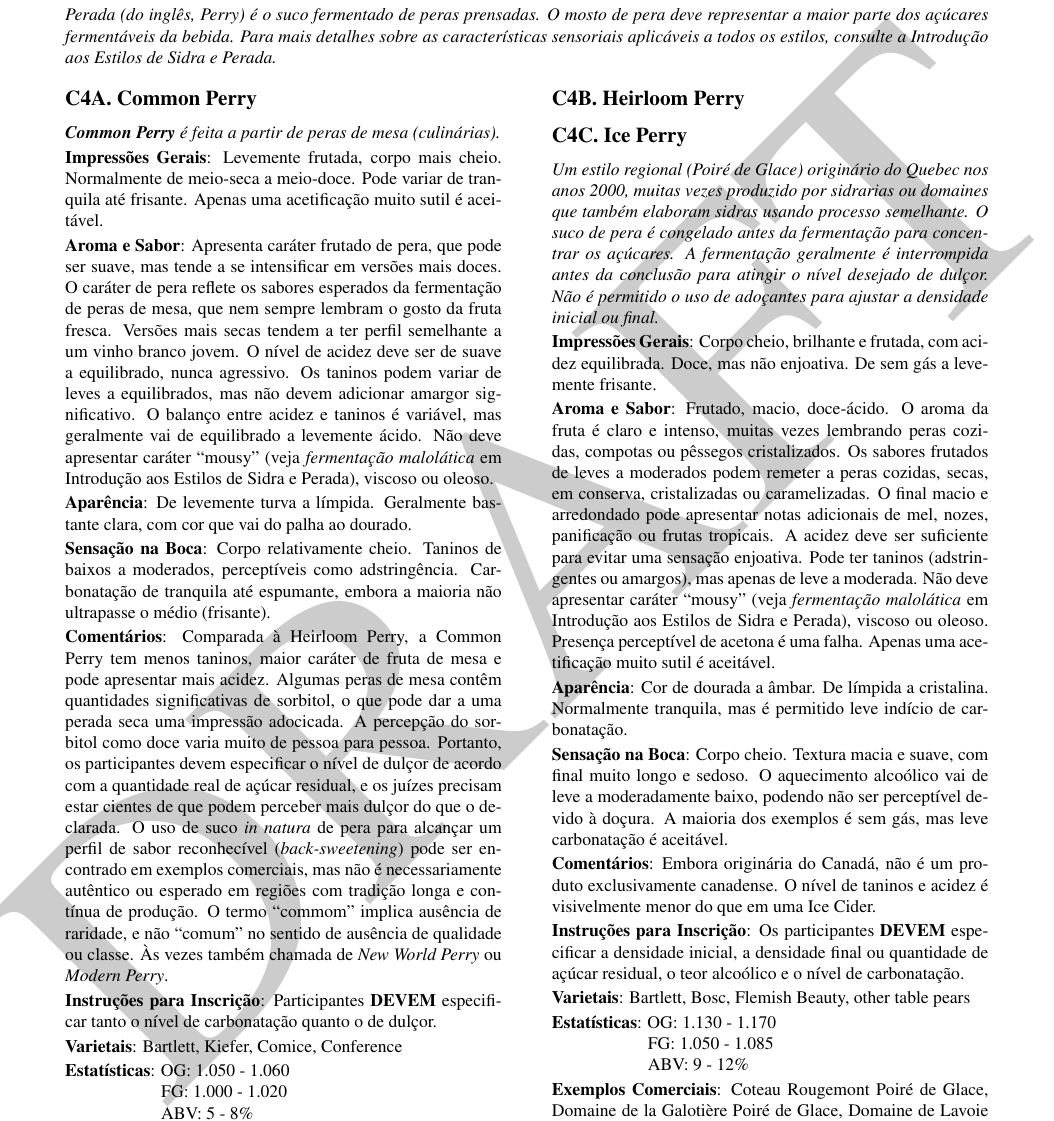
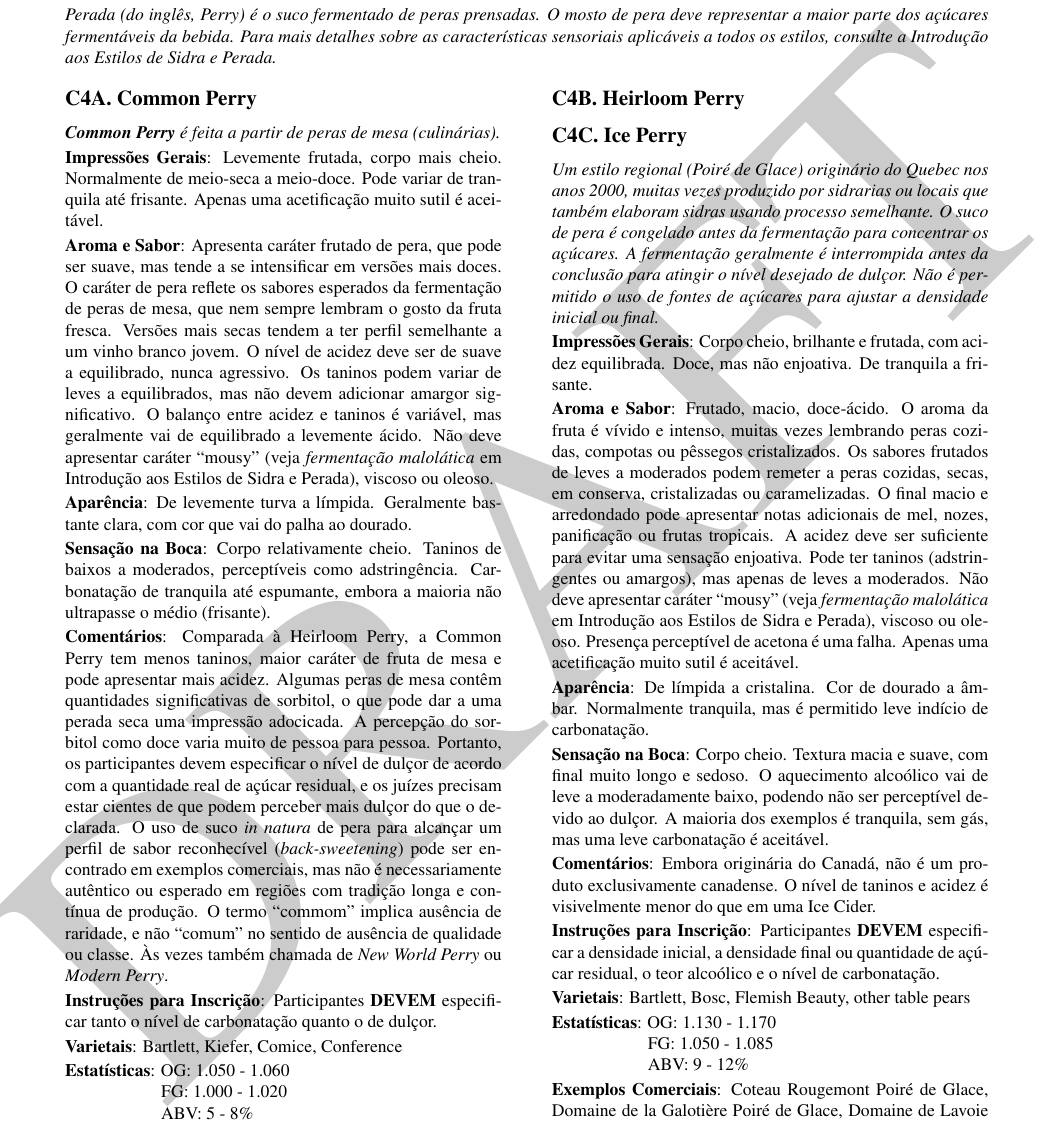
Before and after one commit to bjcp-brasil/cider-guidelines-2025-pt-br, a LaTeX document (main.tex, which reads c4-perry/c4-c-ice-perry.tex): part of page 13 of 14, cut so that both start at the same text. Compiled offline with pdfLaTeX.

Commit message:
revisão da tradução

```diff
--- a/c4-perry/c4-c-ice-perry.tex
+++ b/c4-perry/c4-c-ice-perry.tex
@@ -2,19 +2,19 @@
 \subsection*{C4C. Ice Perry}
 \addcontentsline{toc}{subsection}{C4C. Ice Perry}
 
-\textit{Um estilo regional (\textit{Poiré de Glace}) originário do Quebec nos anos 2000, muitas vezes produzido por sidrarias ou domaines que também elaboram sidras usando processo semelhante. O suco de pera é congelado antes da fermentação para concentrar os açúcares. A fermentação geralmente é interrompida antes da conclusão para atingir o nível desejado de dulçor. Não é permitido o uso de adoçantes para ajustar a densidade inicial ou final.}
+\textit{Um estilo regional (\textit{Poiré de Glace}) originário do Quebec nos anos 2000, muitas vezes produzido por sidrarias ou locais que também elaboram sidras usando processo semelhante. O suco de pera é congelado antes da fermentação para concentrar os açúcares. A fermentação geralmente é interrompida antes da conclusão para atingir o nível desejado de dulçor. Não é permitido o uso de fontes de açúcares para ajustar a densidade inicial ou final.}
 
-\textbf{Impressões Gerais}: Corpo cheio, brilhante e frutada, com acidez equilibrada. Doce, mas não enjoativa. De sem gás a levemente frisante.
+\textbf{Impressões Gerais}: Corpo cheio, brilhante e frutada, com acidez equilibrada. Doce, mas não enjoativa. De tranquila a frisante.
 
-\textbf{Aroma e Sabor}: Frutado, macio, doce-ácido. O aroma da fruta é claro e intenso, muitas vezes lembrando peras cozidas, compotas ou pêssegos cristalizados. Os sabores frutados de leves a moderados podem remeter a peras cozidas, secas, em conserva, cristalizadas ou caramelizadas. O final macio e arredondado pode apresentar notas adicionais de mel, nozes, panificação ou frutas tropicais. A acidez deve ser suficiente para evitar uma sensação enjoativa. Pode ter taninos (adstringentes ou amargos), mas apenas de leve a moderada. Não deve apresentar caráter “mousy” (veja \textit{fermentação malolática} em Introdução aos Estilos de Sidra e Perada), viscoso ou oleoso. Presença perceptível de acetona é uma falha. Apenas uma acetificação muito sutil é aceitável.
+\textbf{Aroma e Sabor}: Frutado, macio, doce-ácido. O aroma da fruta é vívido e intenso, muitas vezes lembrando peras cozidas, compotas ou pêssegos cristalizados. Os sabores frutados de leves a moderados podem remeter a peras cozidas, secas, em conserva, cristalizadas ou caramelizadas. O final macio e arredondado pode apresentar notas adicionais de mel, nozes, panificação ou frutas tropicais. A acidez deve ser suficiente para evitar uma sensação enjoativa. Pode ter taninos (adstringentes ou amargos), mas apenas de leves a moderados. Não deve apresentar caráter “mousy” (veja \textit{fermentação malolática} em Introdução aos Estilos de Sidra e Perada), viscoso ou oleoso. Presença perceptível de acetona é uma falha. Apenas uma acetificação muito sutil é aceitável.
 
-\textbf{Aparência}: Cor de dourada a âmbar. De límpida a cristalina. Normalmente tranquila, mas é permitido leve indício de carbonatação.
+\textbf{Aparência}: De límpida a cristalina. Cor de dourado a âmbar. Normalmente tranquila, mas é permitido leve indício de carbonatação.
 
-\textbf{Sensação na Boca}: Corpo cheio. Textura macia e suave, com final muito longo e sedoso. O aquecimento alcoólico vai de leve a moderadamente baixo, podendo não ser perceptível devido à doçura. A maioria dos exemplos é sem gás, mas leve carbonatação é aceitável.
+\textbf{Sensação na Boca}: Corpo cheio. Textura macia e suave, com final muito longo e sedoso. O aquecimento alcoólico vai de leve a moderadamente baixo, podendo não ser perceptível devido ao dulçor. A maioria dos exemplos é tranquila, sem gás, mas uma leve carbonatação é aceitável.
 
 \textbf{Comentários}: Embora originária do Canadá, não é um produto exclusivamente canadense. O nível de taninos e acidez é visivelmente menor do que em uma Ice Cider.
 
-\textbf{Instruções para Inscrição}: Os participantes \textbf{DEVEM} especificar a densidade inicial, a densidade final ou quantidade de açúcar residual, o teor alcoólico e o nível de carbonatação.
+\textbf{Instruções para Inscrição}: Participantes \textbf{DEVEM} especificar a densidade inicial, a densidade final ou quantidade de açúcar residual, o teor alcoólico e o nível de carbonatação.
 
 \textbf{Varietais}: Bartlett, Bosc, Flemish Beauty, other table pears
 
```
